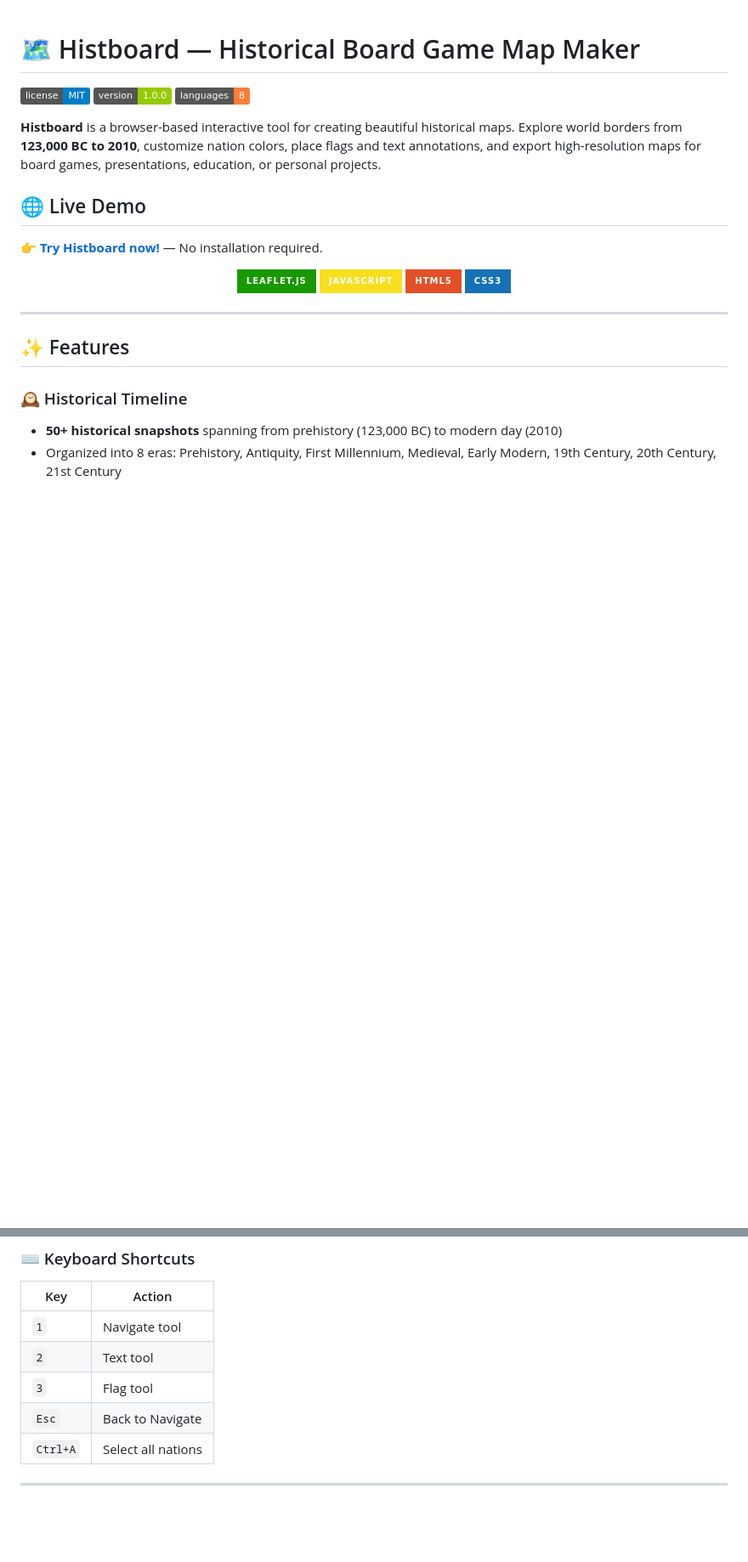
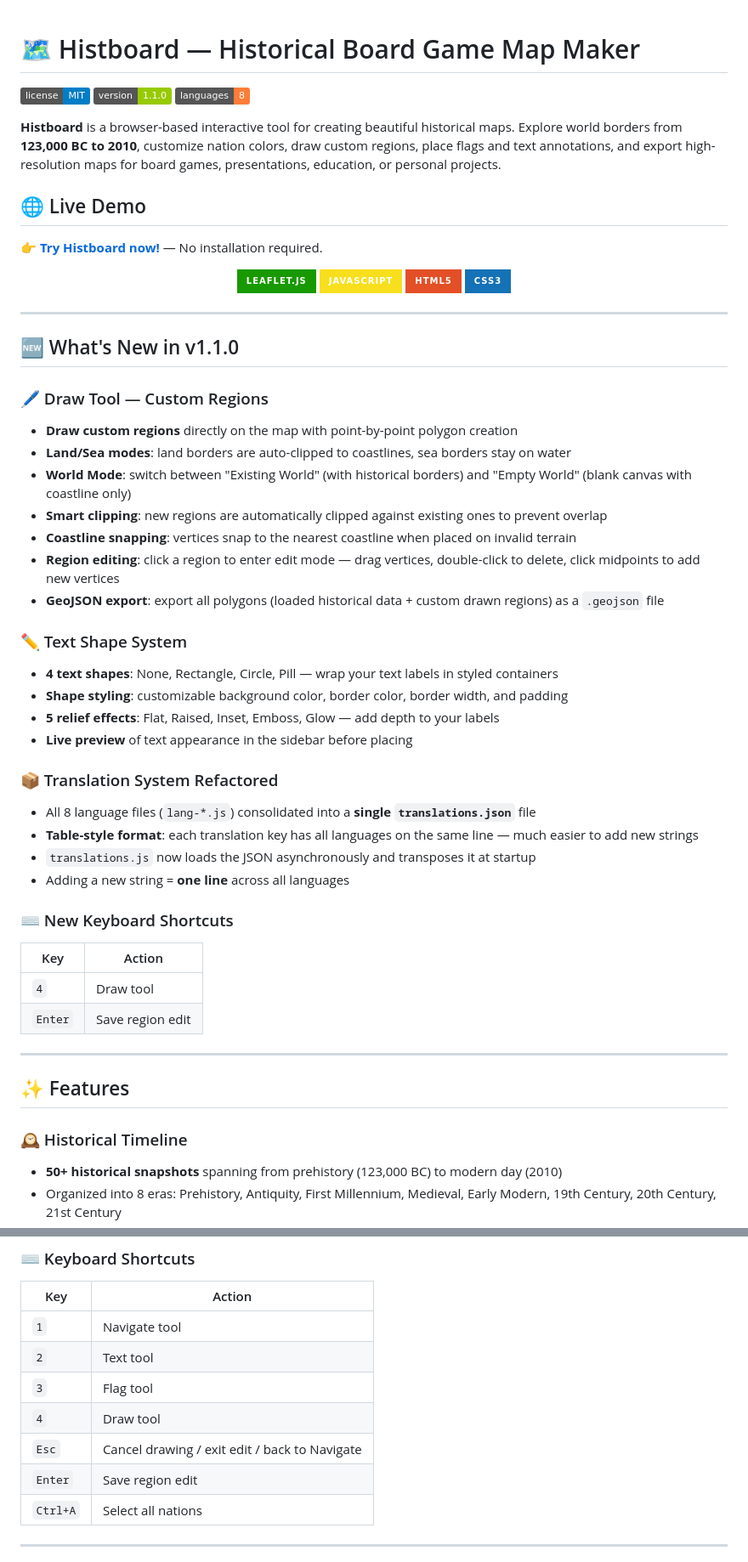
Before and after one commit to paulvern/Histboard, a Markdown page: README.md, 2 parts joined by grey strips. Shown at 85% size. GitHub-like rendering; badges without logos; blank space fills up the shorter version.

```diff
--- a/README.md
+++ b/README.md
@@ -1,10 +1,10 @@
 # 🗺️ Histboard — Historical Board Game Map Maker
 
 ![License](https://img.shields.io/badge/license-MIT-blue.svg)
-![Version](https://img.shields.io/badge/version-1.0.0-green.svg)
+![Version](https://img.shields.io/badge/version-1.1.0-green.svg)
 ![Languages](https://img.shields.io/badge/languages-8-orange.svg)
 
-**Histboard** is a browser-based interactive tool for creating beautiful historical maps. Explore world borders from **123,000 BC to 2010**, customize nation colors, place flags and text annotations, and export high-resolution maps for board games, presentations, education, or personal projects.
+**Histboard** is a browser-based interactive tool for creating beautiful historical maps. Explore world borders from **123,000 BC to 2010**, customize nation colors, draw custom regions, place flags and text annotations, and export high-resolution maps for board games, presentations, education, or personal projects.
 
 ## 🌐 Live Demo
 
@@ -16,6 +16,37 @@
   <img src="https://img.shields.io/badge/HTML5-E34F26?style=for-the-badge&logo=html5&logoColor=white" alt="HTML5"/>
   <img src="https://img.shields.io/badge/CSS3-1572B6?style=for-the-badge&logo=css3&logoColor=white" alt="CSS3"/>
 </p>
+
+---
+
+## 🆕 What's New in v1.1.0
+
+### 🖊️ Draw Tool — Custom Regions
+- **Draw custom regions** directly on the map with point-by-point polygon creation
+- **Land/Sea modes**: land borders are auto-clipped to coastlines, sea borders stay on water
+- **World Mode**: switch between "Existing World" (with historical borders) and "Empty World" (blank canvas with coastline only)
+- **Smart clipping**: new regions are automatically clipped against existing ones to prevent overlap
+- **Coastline snapping**: vertices snap to the nearest coastline when placed on invalid terrain
+- **Region editing**: click a region to enter edit mode — drag vertices, double-click to delete, click midpoints to add new vertices
+- **GeoJSON export**: export all polygons (loaded historical data + custom drawn regions) as a `.geojson` file
+
+### ✏️ Text Shape System
+- **4 text shapes**: None, Rectangle, Circle, Pill — wrap your text labels in styled containers
+- **Shape styling**: customizable background color, border color, border width, and padding
+- **5 relief effects**: Flat, Raised, Inset, Emboss, Glow — add depth to your labels
+- **Live preview** of text appearance in the sidebar before placing
+
+### 📦 Translation System Refactored
+- All 8 language files (`lang-*.js`) consolidated into a **single `translations.json`** file
+- **Table-style format**: each translation key has all languages on the same line — much easier to add new strings
+- `translations.js` now loads the JSON asynchronously and transposes it at startup
+- Adding a new string = **one line** across all languages
+
+### ⌨️ New Keyboard Shortcuts
+| Key | Action |
+|-----|--------|
+| `4` | Draw tool |
+| `Enter` | Save region edit |
 
 ---
 
@@ -79,7 +117,9 @@
 | `1` | Navigate tool |
 | `2` | Text tool |
 | `3` | Flag tool |
-| `Esc` | Back to Navigate |
+| `4` | Draw tool |
+| `Esc` | Cancel drawing / exit edit / back to Navigate |
+| `Enter` | Save region edit |
 | `Ctrl+A` | Select all nations |
 
 ---
```
Also changed, not shown: other parts of README.md (+40 -17 lines).
